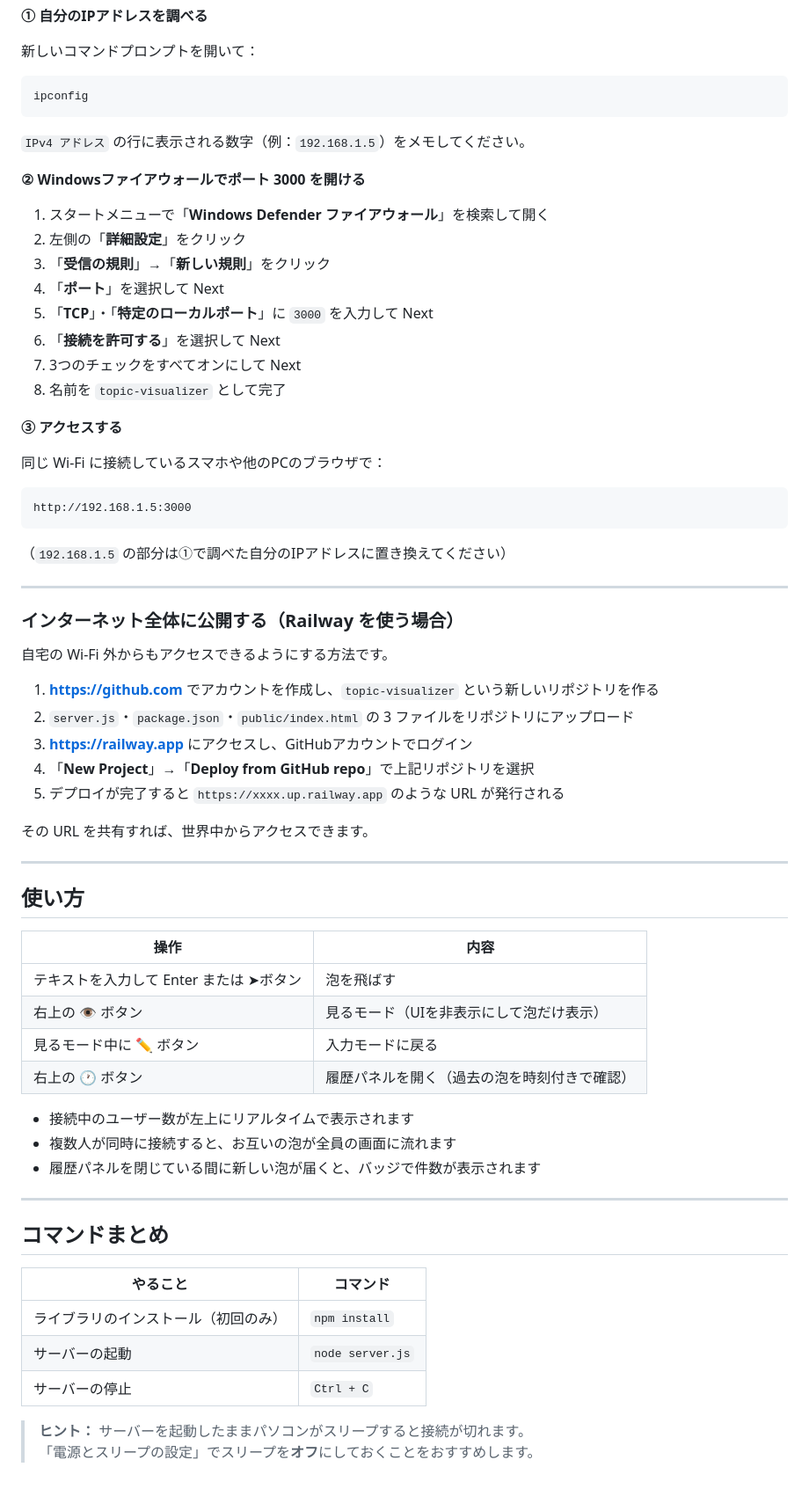
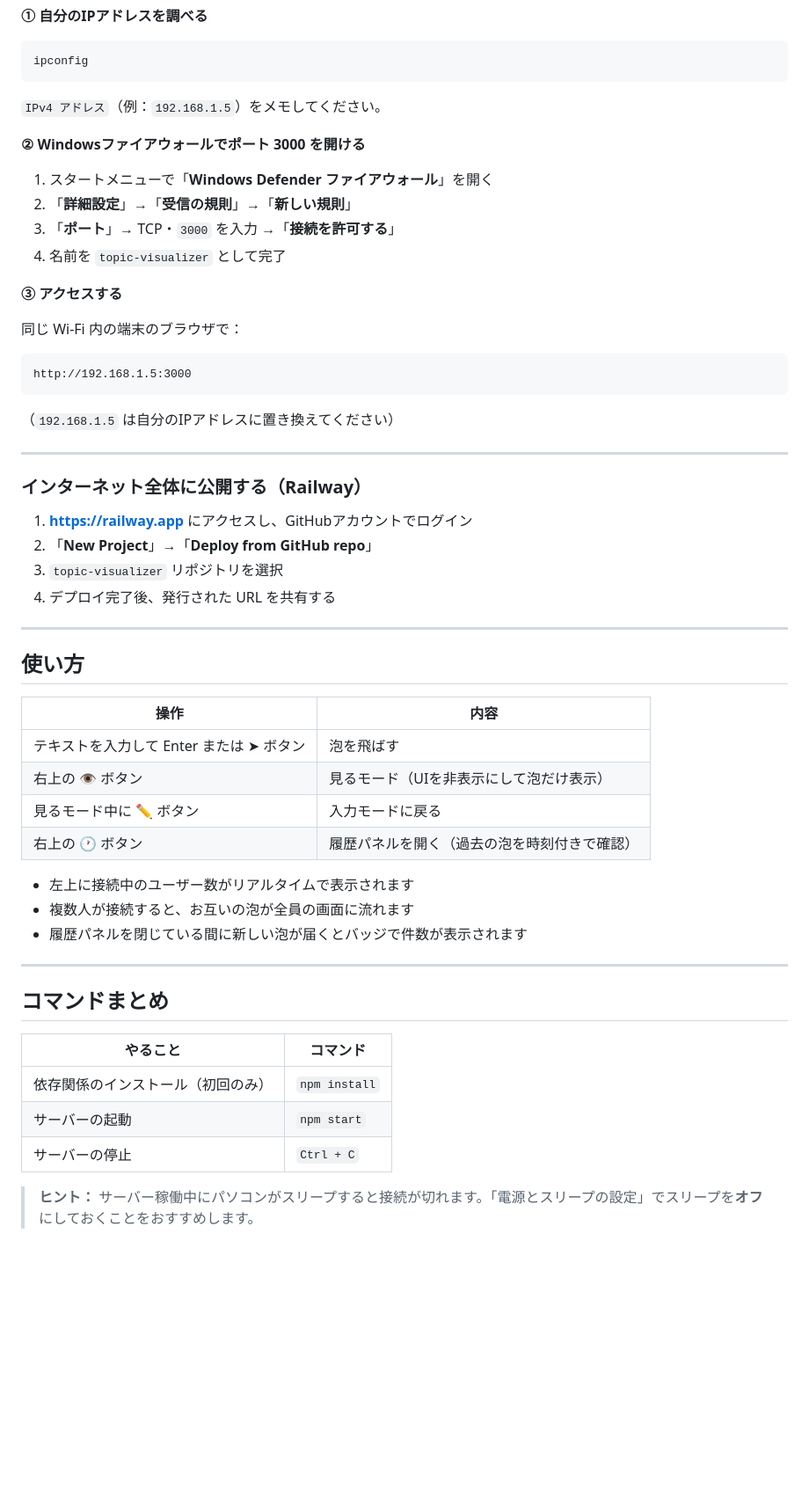
Before and after one commit to murakumo-dev/topic-visualizer, a Markdown page: README.md, the part around one of its changes. Shown at 88% size. Rendered like a GitHub page; blank space fills up the shorter version.

````diff
--- a/README.md
+++ b/README.md
@@ -95,48 +72,37 @@ Topic Visualizer running at http://localhost:3000
 
 **① 自分のIPアドレスを調べる**
 
-新しいコマンドプロンプトを開いて：
-
-```
+```bash
 ipconfig
 ```
 
-`IPv4 アドレス` の行に表示される数字（例：`192.168.1.5`）をメモしてください。
+`IPv4 アドレス`（例：`192.168.1.5`）をメモしてください。
 
 **② Windowsファイアウォールでポート 3000 を開ける**
 
-1. スタートメニューで「**Windows Defender ファイアウォール**」を検索して開く
-2. 左側の「**詳細設定**」をクリック
-3. 「**受信の規則**」→「**新しい規則**」をクリック
-4. 「**ポート**」を選択して Next
-5. 「**TCP**」・「**特定のローカルポート**」に `3000` を入力して Next
-6. 「**接続を許可する**」を選択して Next
-7. 3つのチェックをすべてオンにして Next
-8. 名前を `topic-visualizer` として完了
+1. スタートメニューで「**Windows Defender ファイアウォール**」を開く
+2. 「**詳細設定**」→「**受信の規則**」→「**新しい規則**」
+3. 「**ポート**」→ TCP・`3000` を入力 →「**接続を許可する**」
+4. 名前を `topic-visualizer` として完了
 
 **③ アクセスする**
 
-同じ Wi-Fi に接続しているスマホや他のPCのブラウザで：
+同じ Wi-Fi 内の端末のブラウザで：
 
 ```
 http://192.168.1.5:3000
 ```
 
-（`192.168.1.5` の部分は①で調べた自分のIPアドレスに置き換えてください）
+（`192.168.1.5` は自分のIPアドレスに置き換えてください）
 
 ---
 
-### インターネット全体に公開する（Railway を使う場合）
+### インターネット全体に公開する（Railway）
 
-自宅の Wi-Fi 外からもアクセスできるようにする方法です。
-
-1. **https://github.com** でアカウントを作成し、`topic-visualizer` という新しいリポジトリを作る
-2. `server.js`・`package.json`・`public/index.html` の 3 ファイルをリポジトリにアップロード
-3. **https://railway.app** にアクセスし、GitHubアカウントでログイン
-4. 「**New Project**」→「**Deploy from GitHub repo**」で上記リポジトリを選択
-5. デプロイが完了すると `https://xxxx.up.railway.app` のような URL が発行される
-
-その URL を共有すれば、世界中からアクセスできます。
+1. **https://railway.app** にアクセスし、GitHubアカウントでログイン
+2. 「**New Project**」→「**Deploy from GitHub repo**」
+3. `topic-visualizer` リポジトリを選択
+4. デプロイ完了後、発行された URL を共有する
 
 ---
 
@@ -144,14 +110,14 @@ http://192.168.1.5:3000
 
 | 操作 | 内容 |
 |---|---|
-| テキストを入力して Enter または ➤ボタン | 泡を飛ばす |
+| テキストを入力して Enter または ➤ ボタン | 泡を飛ばす |
 | 右上の 👁 ボタン | 見るモード（UIを非表示にして泡だけ表示） |
 | 見るモード中に ✏️ ボタン | 入力モードに戻る |
 | 右上の 🕐 ボタン | 履歴パネルを開く（過去の泡を時刻付きで確認） |
 
-- 接続中のユーザー数が左上にリアルタイムで表示されます
-- 複数人が同時に接続すると、お互いの泡が全員の画面に流れます
-- 履歴パネルを閉じている間に新しい泡が届くと、バッジで件数が表示されます
+- 左上に接続中のユーザー数がリアルタイムで表示されます
+- 複数人が接続すると、お互いの泡が全員の画面に流れます
+- 履歴パネルを閉じている間に新しい泡が届くとバッジで件数が表示されます
 
 ---
 
@@ -159,9 +125,8 @@ http://192.168.1.5:3000
 
 | やること | コマンド |
 |---|---|
-| ライブラリのインストール（初回のみ） | `npm install` |
-| サーバーの起動 | `node server.js` |
+| 依存関係のインストール（初回のみ） | `npm install` |
+| サーバーの起動 | `npm start` |
 | サーバーの停止 | `Ctrl + C` |
 
-> **ヒント：** サーバーを起動したままパソコンがスリープすると接続が切れます。
-> 「電源とスリープの設定」でスリープを**オフ**にしておくことをおすすめします。
+> **ヒント：** サーバー稼働中にパソコンがスリープすると接続が切れます。「電源とスリープの設定」でスリープを**オフ**にしておくことをおすすめします。
````
Also changed, not shown: other parts of README.md (+35 -58 lines).
